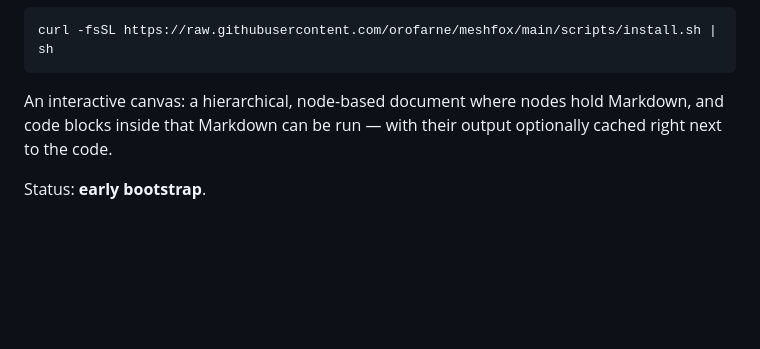
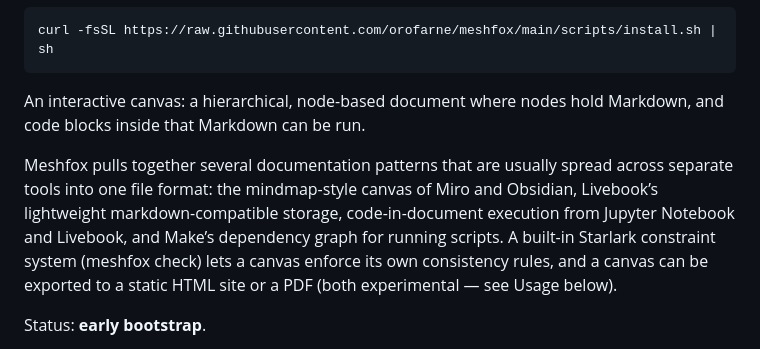
Before and after one commit to orofarne/meshfox, a Markdown page: README.md, the part around the change. GitHub-like rendering; blank space fills up the shorter version.

```diff
--- a/README.md
+++ b/README.md
@@ -17,7 +17,9 @@ curl -fsSL https://raw.githubusercontent.com/orofarne/meshfox/main/scripts/insta
 
 <!-- meshfox:var name="INSTALL_PATH" prompt="Install prefix?" default="/usr/local/bin" -->
 
-An interactive canvas: a hierarchical, node-based document where nodes hold Markdown, and code blocks inside that Markdown can be run — with their output optionally cached right next to the code.
+An interactive canvas: a hierarchical, node-based document where nodes hold Markdown, and code blocks inside that Markdown can be run.
+
+Meshfox pulls together several documentation patterns that are usually spread across separate tools into one file format: the mindmap-style canvas of Miro and Obsidian, Livebook’s lightweight markdown-compatible storage, code-in-document execution from Jupyter Notebook and Livebook, and Make’s dependency graph for running scripts. A built-in Starlark constraint system (meshfox check) lets a canvas enforce its own consistency rules, and a canvas can be exported to a static HTML site or a PDF (both experimental — see Usage below).
 
 Status: **early bootstrap**.
 
```
